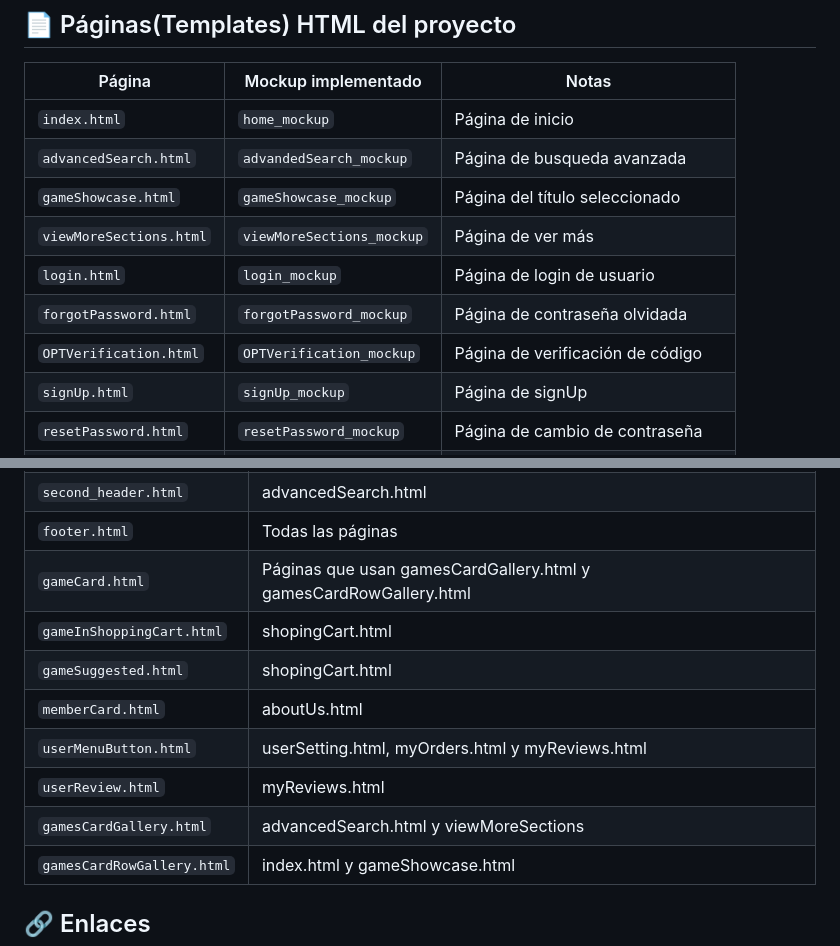
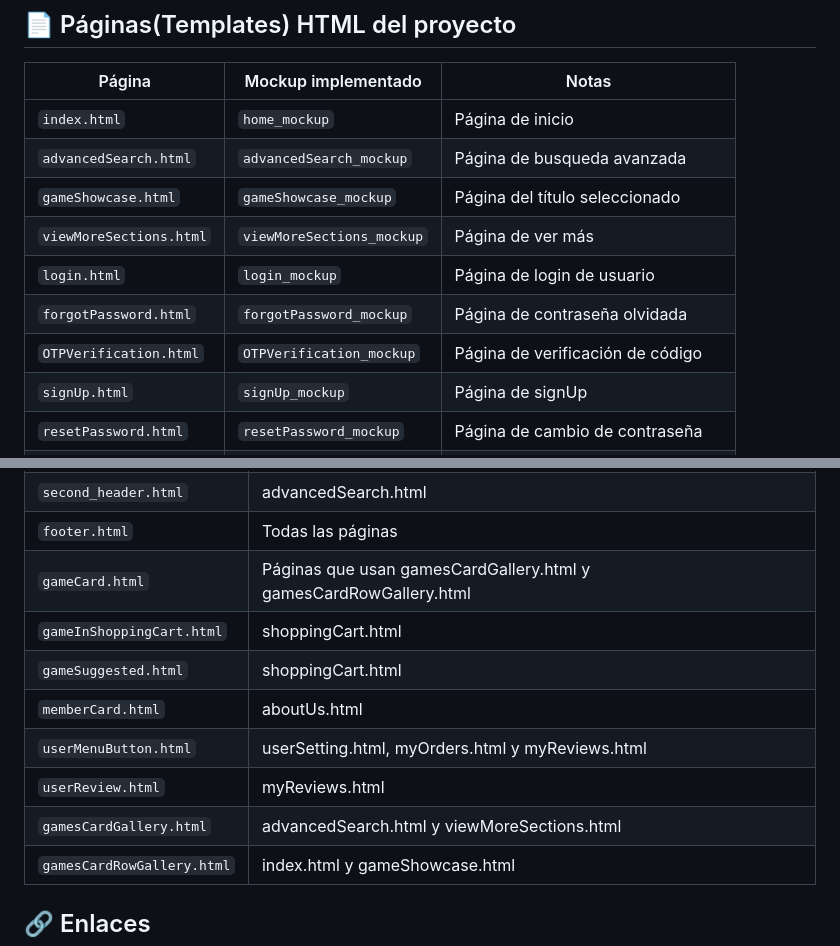
Before and after one commit to 4lbert08/GameStore, a Markdown page: README.md, 2 parts joined by grey strips. Drawn GitHub-style.

Commit message:
Gramatical errors corrected

```diff
--- a/README.md
+++ b/README.md
@@ -45,12 +45,12 @@ GameStore es una plataforma de comercio electrónico especializada en la venta d
 | Página          | Mockup implementado | Notas                              |
 | --------------- | ------------------- | ---------------------------------- |
 | `index.html`    | `home_mockup`       | Página de inicio                   |
-| `advancedSearch.html`    | `advandedSearch_mockup`       | Página de busqueda avanzada                  |
+| `advancedSearch.html`    | `advancedSearch_mockup`       | Página de busqueda avanzada                  |
 | `gameShowcase.html`    | `gameShowcase_mockup`       | Página del título seleccionado                   |
 | `viewMoreSections.html`    | `viewMoreSections_mockup`       | Página de ver más                   |
 | `login.html`    | `login_mockup`       | Página de login de usuario                   |
 | `forgotPassword.html`    | `forgotPassword_mockup`       | Página de contraseña olvidada                   |
-| `OPTVerification.html`    | `OPTVerification_mockup`       | Página de verificación de código                   |
+| `OTPVerification.html`    | `OTPVerification_mockup`       | Página de verificación de código                   |
 | `signUp.html`    | `signUp_mockup`       | Página de signUp                   |
 | `resetPassword.html`    | `resetPassword_mockup`       | Página de cambio de contraseña                   |
 | `userSettings.html`    | `userSettings_mockup`       | Página de configuración de usuario                   |
@@ -70,12 +70,12 @@ GameStore es una plataforma de comercio electrónico especializada en la venta d
 | `second_header.html`        | advancedSearch.html               |
 | `footer.html`        | Todas las páginas               |
 | `gameCard.html`        | Páginas que usan gamesCardGallery.html y gamesCardRowGallery.html|
-| `gameInShoppingCart.html`        | shopingCart.html               |
-| `gameSuggested.html`        | shopingCart.html               |
+| `gameInShoppingCart.html`        | shoppingCart.html               |
+| `gameSuggested.html`        | shoppingCart.html               |
 | `memberCard.html`        | aboutUs.html               |
 | `userMenuButton.html`        | userSetting.html, myOrders.html y myReviews.html               |
 | `userReview.html`        | myReviews.html               |
-| `gamesCardGallery.html`        | advancedSearch.html y viewMoreSections               |
+| `gamesCardGallery.html`        | advancedSearch.html y viewMoreSections.html               |
 | `gamesCardRowGallery.html`        | index.html y gameShowcase.html               |
 
 
```
